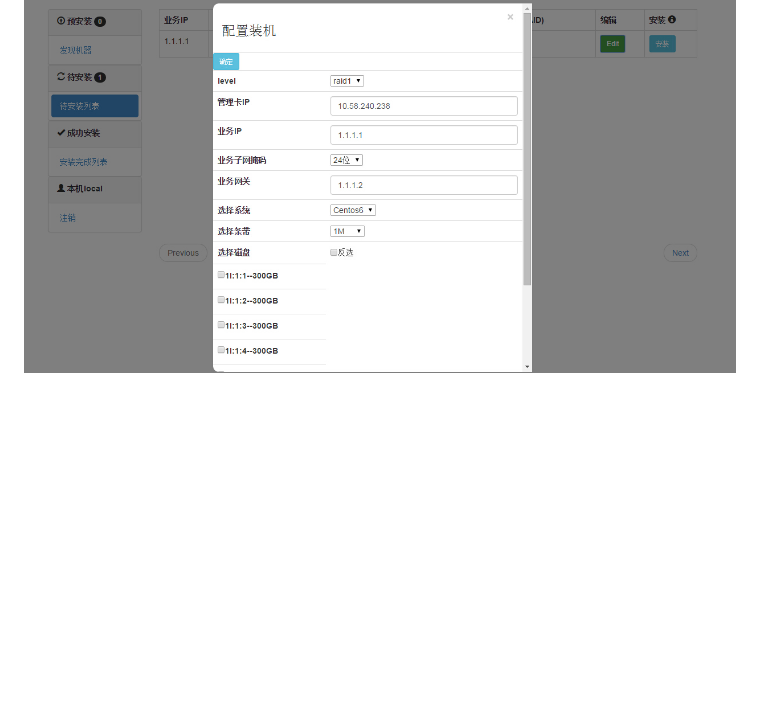
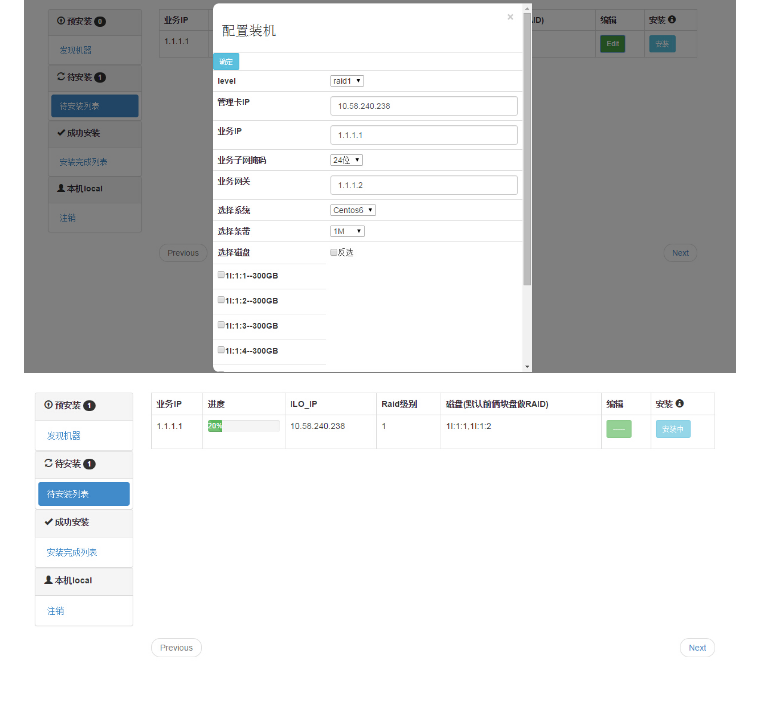
Before and after one commit to gaoming655/auto_install, a Markdown page: README.md, the part around the change. Rendered like a GitHub page; pictures changed too: static/images/jd.jpg (added); blank space fills up the shorter version.

Commit message:
add  jpg

```diff
--- a/README.md
+++ b/README.md
@@ -11,4 +11,6 @@ auto_install
 
 ![截图](https://raw.githubusercontent.com/gaoming655/auto_install/master/static/images/edit.jpg)
 
+![截图](https://raw.githubusercontent.com/gaoming655/auto_install/master/static/images/jd.jpg)
+
 ![截图](https://raw.githubusercontent.com/gaoming655/auto_install/master/static/images/wancheng.jpg)
```
